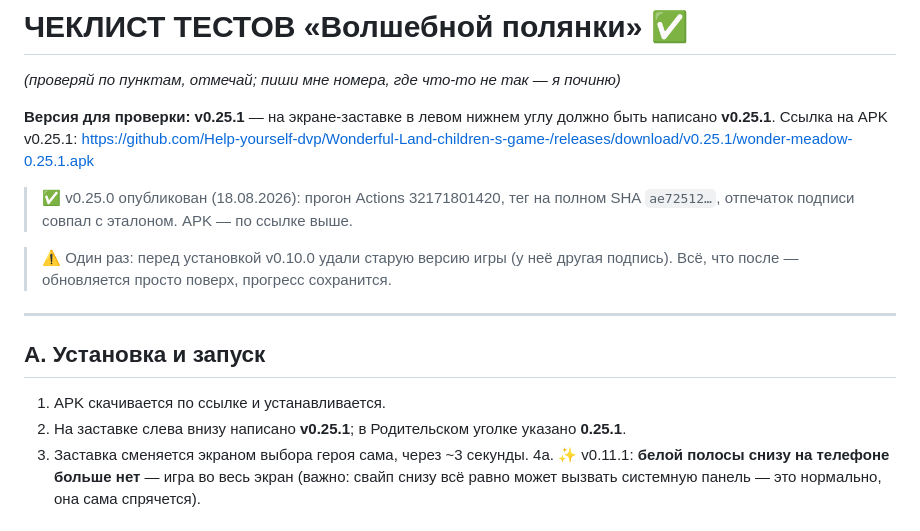
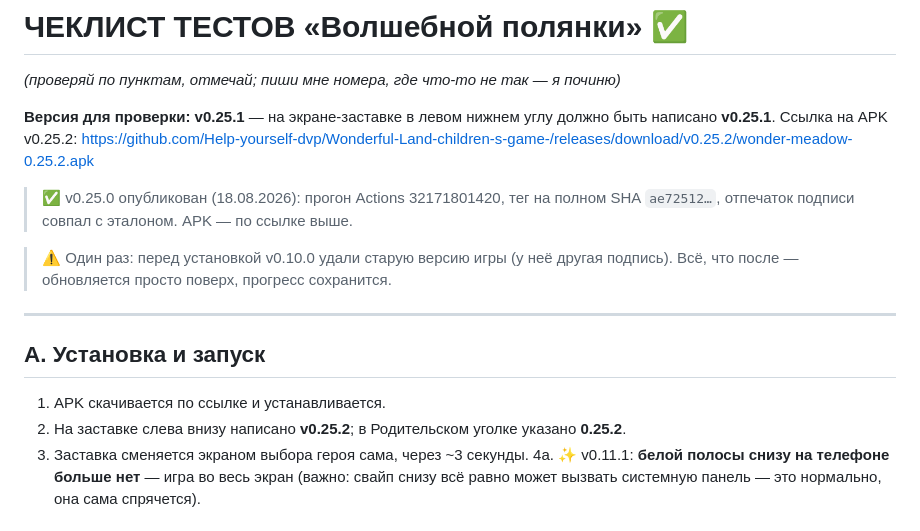
Before and after one commit to Help-yourself-dvp/Wonderful-Land-children-s-game-, a Markdown page: ЧЕКЛИСТ_ТЕСТОВ.md, the part around the change. Drawn GitHub-style.

```diff
--- a/ЧЕКЛИСТ_ТЕСТОВ.md
+++ b/ЧЕКЛИСТ_ТЕСТОВ.md
@@ -2,7 +2,7 @@
 *(проверяй по пунктам, отмечай; пиши мне номера, где что-то не так — я починю)*
 
 **Версия для проверки: v0.25.1** — на экране-заставке в левом нижнем углу должно быть написано **v0.25.1**.
-Ссылка на APK v0.25.1: https://github.com/Help-yourself-dvp/Wonderful-Land-children-s-game-/releases/download/v0.25.1/wonder-meadow-0.25.1.apk
+Ссылка на APK v0.25.2: https://github.com/Help-yourself-dvp/Wonderful-Land-children-s-game-/releases/download/v0.25.2/wonder-meadow-0.25.2.apk
 
 > ✅ v0.25.0 опубликован (18.08.2026): прогон Actions 32171801420, тег на полном SHA `ae72512…`, отпечаток подписи совпал с эталоном. APK — по ссылке выше.
 
@@ -12,7 +12,7 @@
 
 ## А. Установка и запуск
 1. APK скачивается по ссылке и устанавливается.
-2. На заставке слева внизу написано **v0.25.1**; в Родительском уголке указано **0.25.1**.
+2. На заставке слева внизу написано **v0.25.2**; в Родительском уголке указано **0.25.2**.
 3. Заставка сменяется экраном выбора героя сама, через ~3 секунды.
 4а. ✨ v0.11.1: **белой полосы снизу на телефоне больше нет** — игра во весь экран (важно: свайп снизу всё равно может вызвать системную панель — это нормально, она сама спрячется).
 
```
Also changed, not shown: README.md (+3 -3 lines), STATUS.md (+1 -1 lines).
